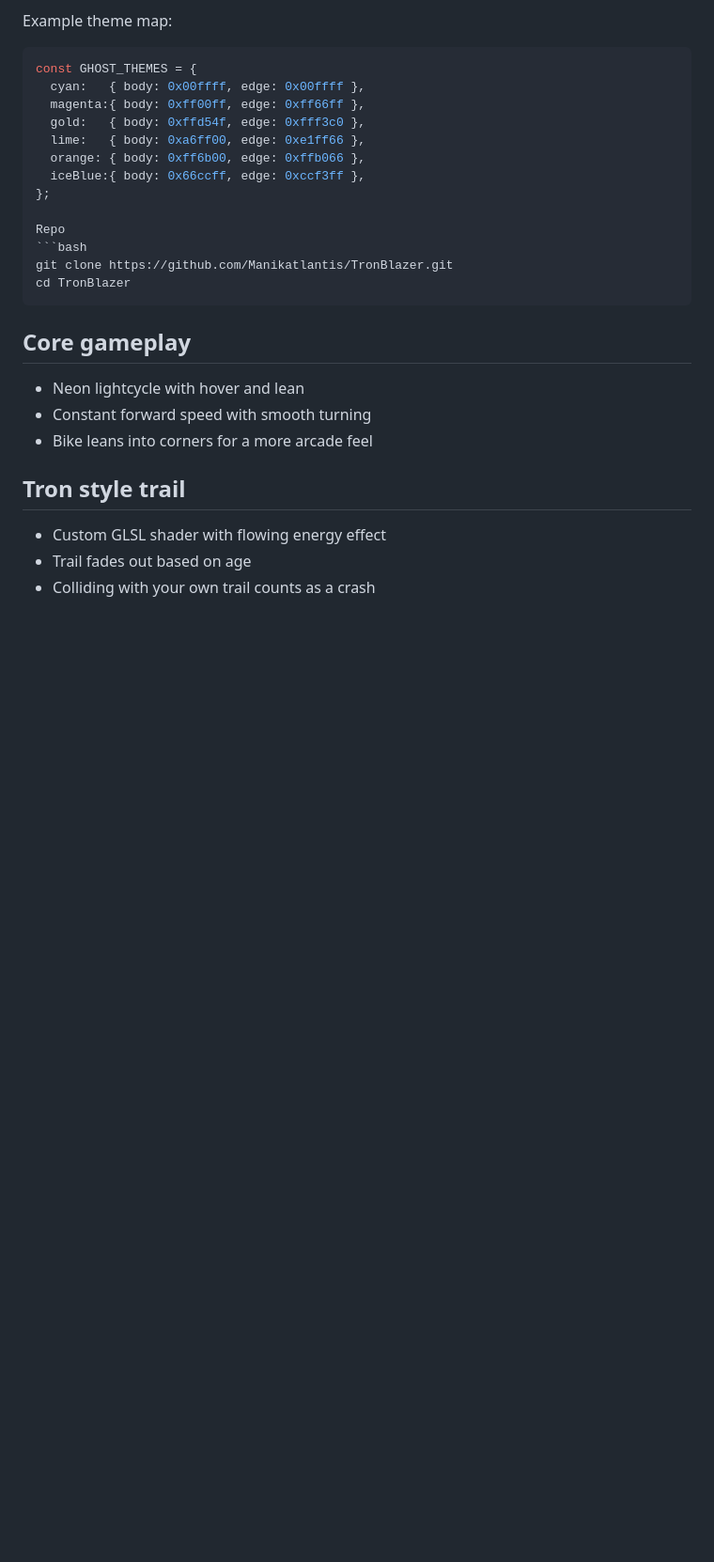
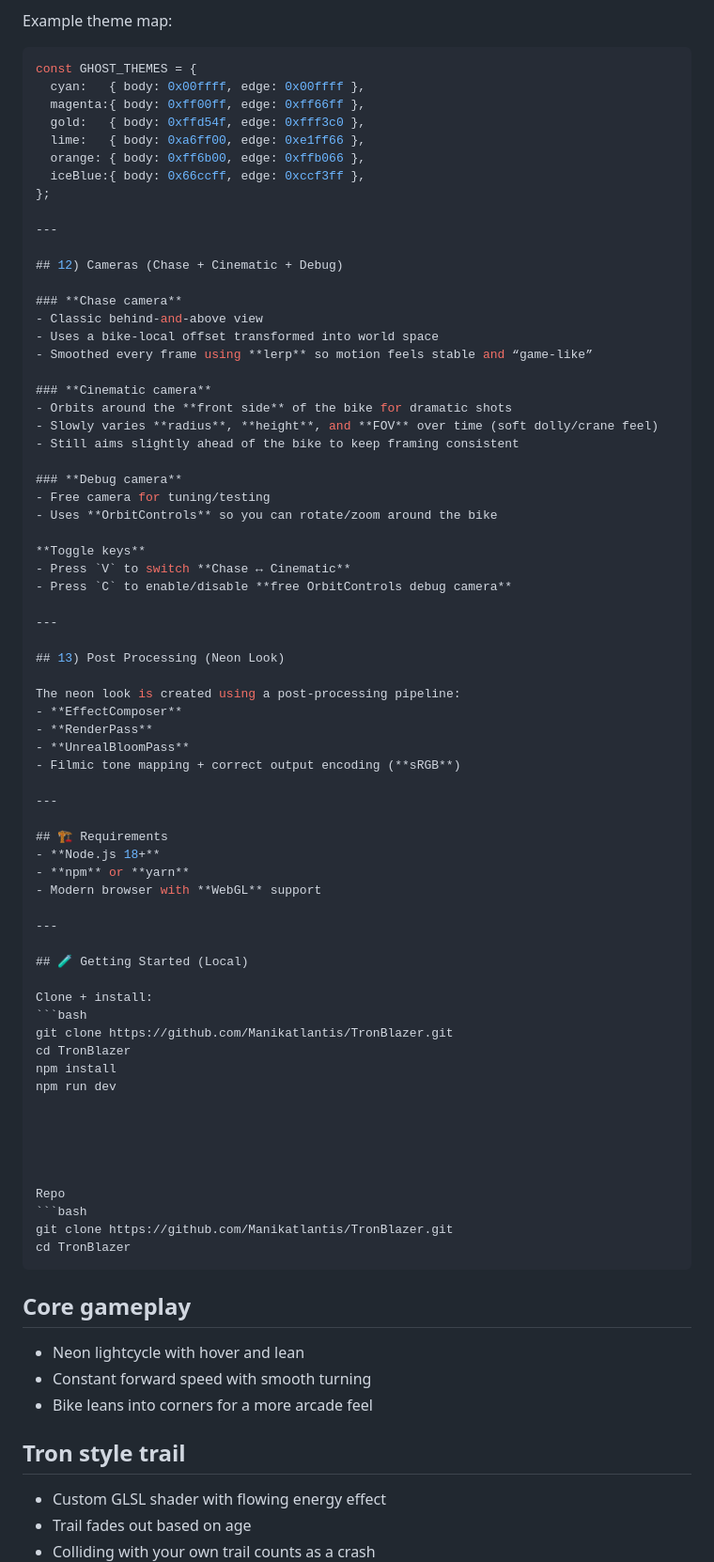
Before and after one commit to Manikatlantis/TronBlazer, a Markdown page: README.md, the part around one of its changes. Shown at 94% size. Rendered like a GitHub page; blank space fills up the shorter version.

Commit message:
Update README with camera features and requirements
Correct formatting and add new sections on cameras and post-processing.

````diff
--- a/README.md
+++ b/README.md
@@ -206,6 +206,60 @@ const GHOST_THEMES = {
   orange: { body: 0xff6b00, edge: 0xffb066 },
   iceBlue:{ body: 0x66ccff, edge: 0xccf3ff },
 };
+
+---
+
+## 12) Cameras (Chase + Cinematic + Debug)
+
+### **Chase camera**
+- Classic behind-and-above view
+- Uses a bike-local offset transformed into world space
+- Smoothed every frame using **lerp** so motion feels stable and “game-like”
+
+### **Cinematic camera**
+- Orbits around the **front side** of the bike for dramatic shots
+- Slowly varies **radius**, **height**, and **FOV** over time (soft dolly/crane feel)
+- Still aims slightly ahead of the bike to keep framing consistent
+
+### **Debug camera**
+- Free camera for tuning/testing
+- Uses **OrbitControls** so you can rotate/zoom around the bike
+
+**Toggle keys**
+- Press `V` to switch **Chase ↔ Cinematic**
+- Press `C` to enable/disable **free OrbitControls debug camera**
+
+---
+
+## 13) Post Processing (Neon Look)
+
+The neon look is created using a post-processing pipeline:
+- **EffectComposer**
+- **RenderPass**
+- **UnrealBloomPass**
+- Filmic tone mapping + correct output encoding (**sRGB**)
+
+---
+
+## 🏗 Requirements
+- **Node.js 18+**
+- **npm** or **yarn**
+- Modern browser with **WebGL** support
+
+---
+
+## 🧪 Getting Started (Local)
+
+Clone + install:
+```bash
+git clone https://github.com/Manikatlantis/TronBlazer.git
+cd TronBlazer
+npm install
+npm run dev
+
+
+
+
 
 Repo
 ```bash
````
Also changed, not shown: other parts of README.md (+3 -3 lines).
